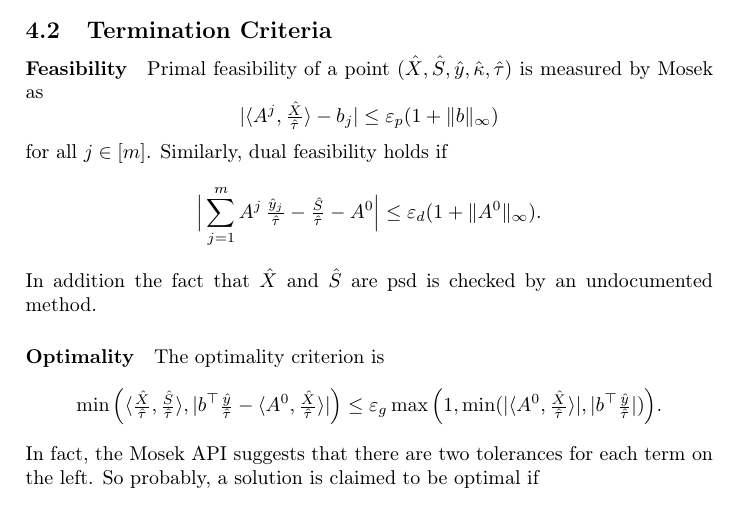
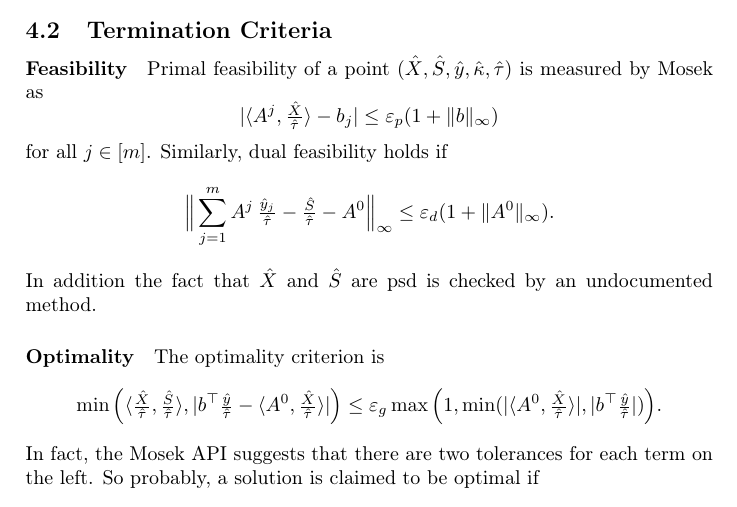
Before and after one commit to scipopt/SCIP-SDP, a LaTeX document (tex/SDPTermination.tex): part of page 4 of 5, cut so that both start at the same text. Compiled offline with pdfLaTeX.

Commit message:
minor fixes in SDPTermination document

```diff
--- a/tex/SDPTermination.tex
+++ b/tex/SDPTermination.tex
@@ -324,7 +324,7 @@ $(\hat{X},\hat{S},\hat{y},\hat{\kappa},\hat{\tau})$ is measured by Mosek as
 \]
 for all $j \in [m]$. Similarly, dual feasibility holds if
 \[
-\Big\lvert\sum_{j=1}^m A^j\, \tfrac{\hat{y}_j}{\hat{\tau}} - \tfrac{\hat{S}}{\hat{\tau}} - A^0\Big\rvert
+\Big\lVert\sum_{j=1}^m A^j\, \tfrac{\hat{y}_j}{\hat{\tau}} - \tfrac{\hat{S}}{\hat{\tau}} - A^0\Big\rVert_\infty
 \leq \varepsilon_d (1 + \norm{A^0}_\infty).
 \]
 In addition the fact that $\hat{X}$ and $\hat{S}$ are psd is checked by an
```
Also changed, not shown: tex/SDPTermination.tex (2 more changed lines).
